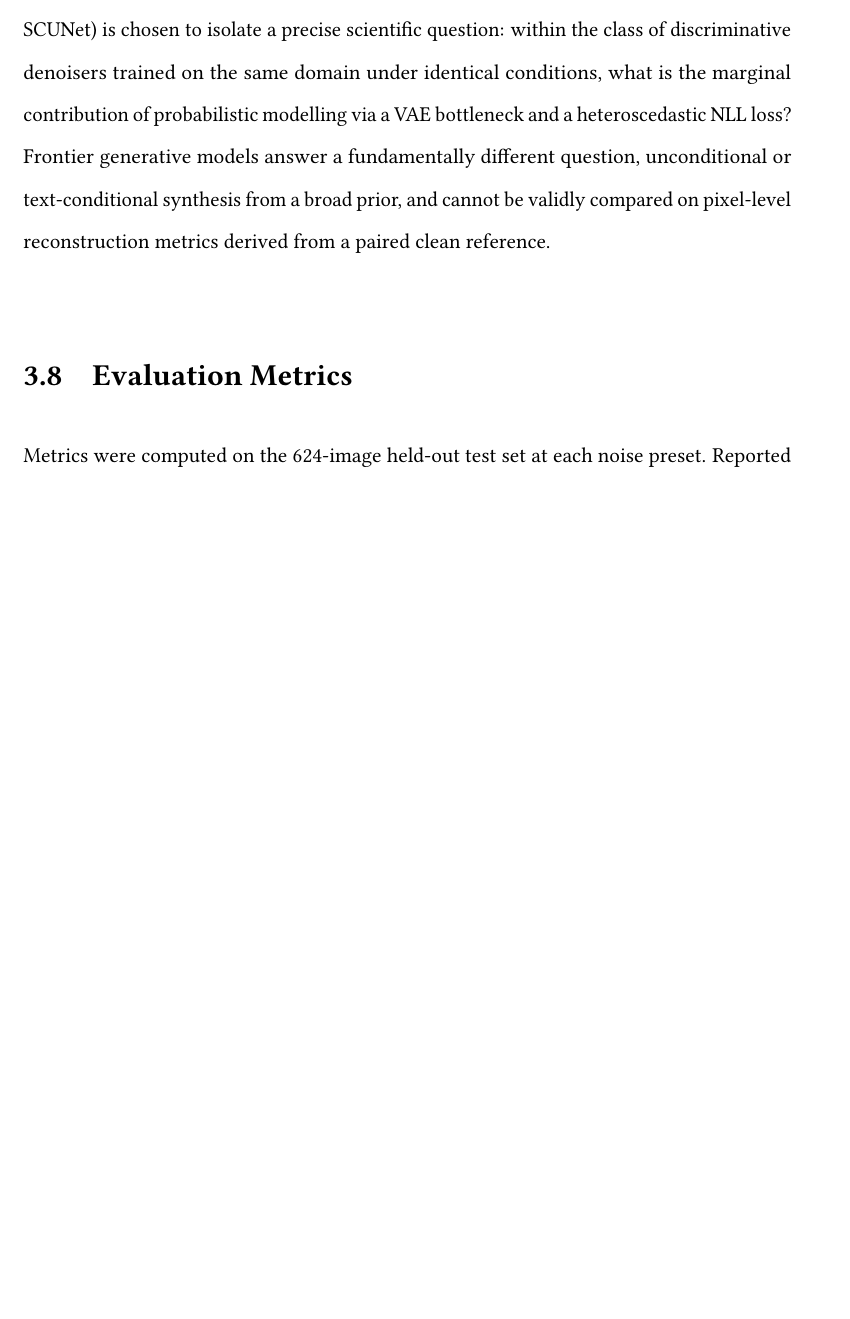
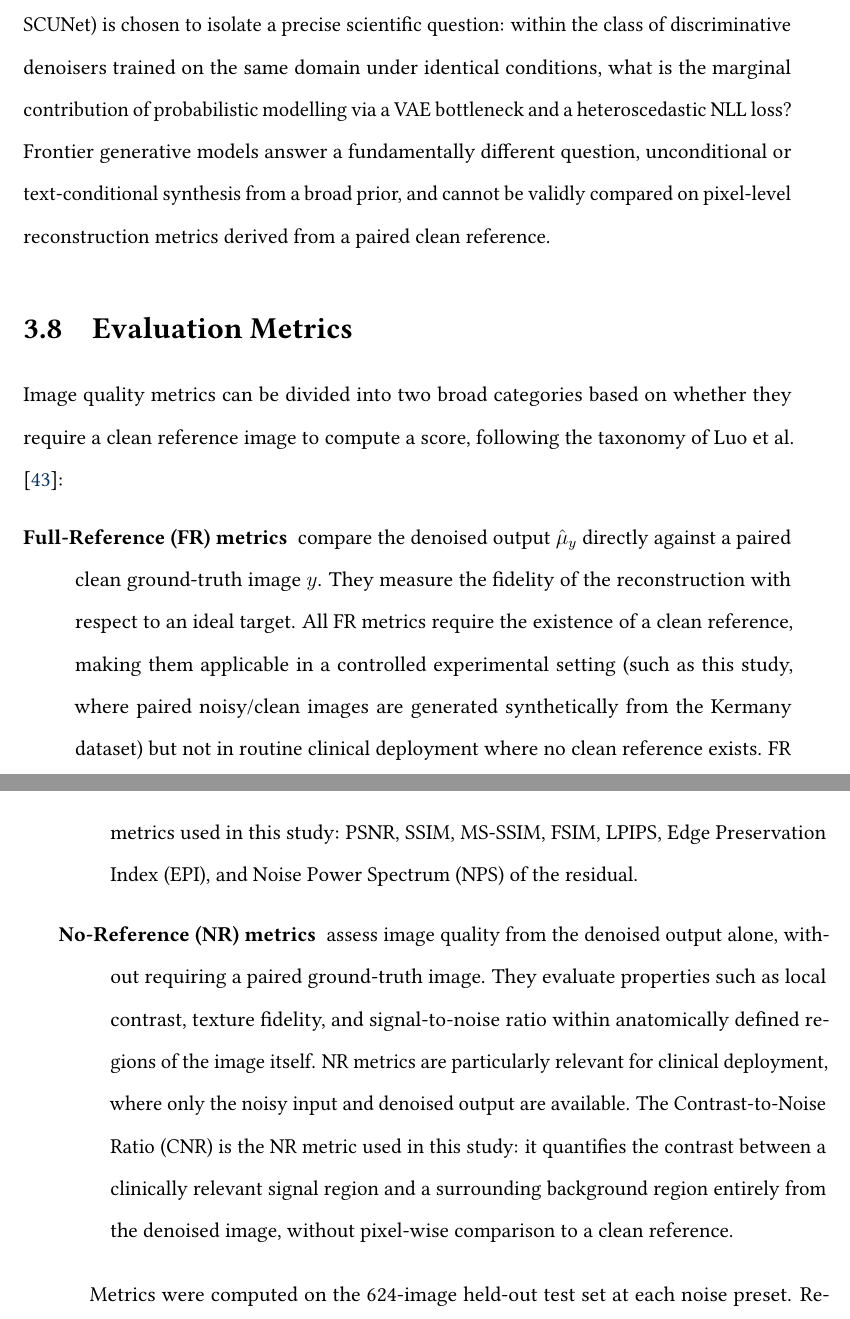
Before and after one commit to teklesam/pp-vae-hformer, a LaTeX thesis (main.tex): part of page 86 of 198 before the commit and two parts of pages 86 and 87 of 198 after it, the two joined at a grey line, cut so that both start at the same text, the shorter picture padded with empty space. Compiled offline with pdfLaTeX.

Commit message:
Add FR vs NR metric taxonomy intro to §3.7 evaluation section
Categorises metrics as full-reference (PSNR, SSIM, FSIM, LPIPS, EPI, NPS)
vs no-reference (CNR), following Luo et al. (luo_eedn_2022) taxonomy.

```diff
--- a/main.tex
+++ b/main.tex
@@ -1839,6 +1839,14 @@ The comparison set (DnCNN, IRCNN, FFDNet, DRUNet, SwinIR, NAFNet, SCUNet) is cho
 \section{Evaluation Metrics}
 \label{sec:methods:evaluation}
 
+Image quality metrics can be divided into two broad categories based on whether they require a clean reference image to compute a score, following the taxonomy of Luo et al.\ \cite{luo_eedn_2022}:
+
+\begin{description}
+  \item[Full-Reference (FR) metrics] compare the denoised output $\hat{\mu}_y$ directly against a paired clean ground-truth image $y$. They measure the fidelity of the reconstruction with respect to an ideal target. All FR metrics require the existence of a clean reference, making them applicable in a controlled experimental setting (such as this study, where paired noisy/clean images are generated synthetically from the Kermany dataset) but not in routine clinical deployment where no clean reference exists. FR metrics used in this study: PSNR, SSIM, MS-SSIM, FSIM, LPIPS, Edge Preservation Index (EPI), and Noise Power Spectrum (NPS) of the residual.
+
+  \item[No-Reference (NR) metrics] assess image quality from the denoised output alone, without requiring a paired ground-truth image. They evaluate properties such as local contrast, texture fidelity, and signal-to-noise ratio within anatomically defined regions of the image itself. NR metrics are particularly relevant for clinical deployment, where only the noisy input and denoised output are available. The Contrast-to-Noise Ratio (CNR) is the NR metric used in this study: it quantifies the contrast between a clinically relevant signal region and a surrounding background region entirely from the denoised image, without pixel-wise comparison to a clean reference.
+\end{description}
+
 Metrics were computed on the 624-image held-out test set at each noise preset. Reported values are means over the test set with 95\% bootstrap confidence intervals (1,000 resamples).\footnote{\emph{Bootstrap resampling} \cite{efron_bootstrap_1979} estimates the sampling distribution of a statistic -- here, the mean PSNR across the 624 test images -- by repeatedly drawing samples of size $n=624$ with replacement from the observed test set and computing the statistic on each resample. The 2.5th and 97.5th percentiles of the resulting 1,000 bootstrap statistics form the 95\% confidence interval without assuming a parametric form for the underlying distribution. This is preferable to the normal approximation when the test set is small or the metric distribution is skewed.}
 
 \subsection{Reconstruction Metrics}
```
